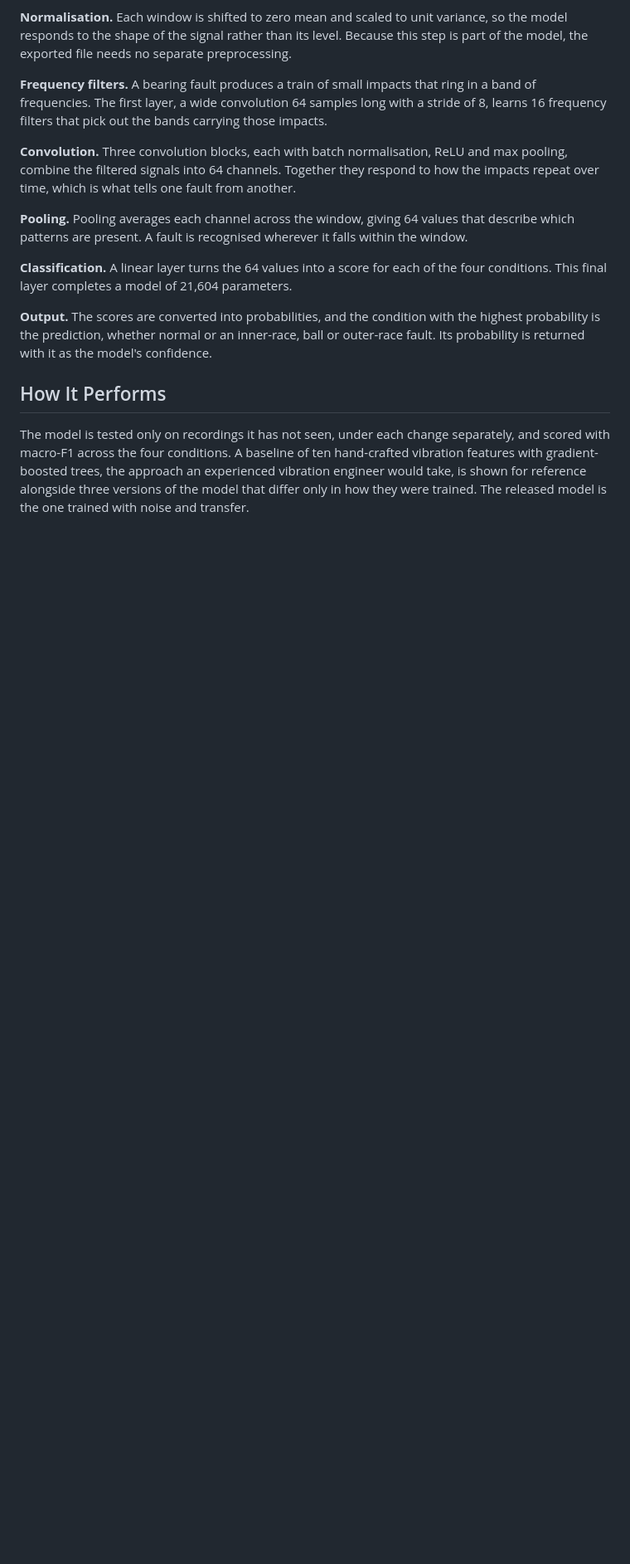
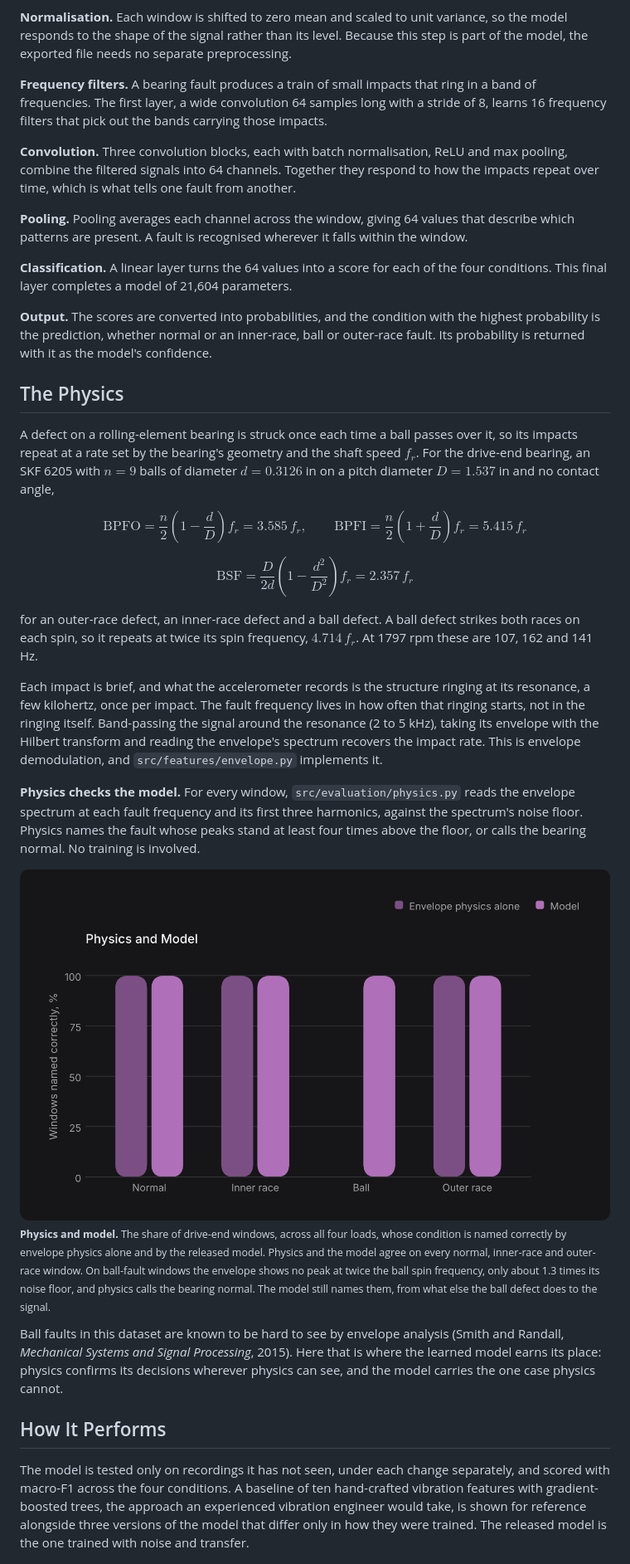
Before and after one commit to iamabdirazak/machine-condition-intelligence, a Markdown page: README.md, the part around one of its changes. Shown at 83% size. Rendered like a GitHub page; pictures changed too: reports/figures/physics.png (added); blank space fills up the shorter version.

Commit message:
Add bearing physics and physics check

```diff
--- a/README.md
+++ b/README.md
@@ -21,6 +21,30 @@ Machine Condition Intelligence is a compact model that identifies bearing faults
 **Classification.** A linear layer turns the 64 values into a score for each of the four conditions. This final layer completes a model of 21,604 parameters.
 
 **Output.** The scores are converted into probabilities, and the condition with the highest probability is the prediction, whether normal or an inner-race, ball or outer-race fault. Its probability is returned with it as the model's confidence.
+
+## The Physics
+
+A defect on a rolling-element bearing is struck once each time a ball passes over it, so its impacts repeat at a rate set by the bearing's geometry and the shaft speed $f_r$. For the drive-end bearing, an SKF 6205 with $n = 9$ balls of diameter $d = 0.3126$ in on a pitch diameter $D = 1.537$ in and no contact angle,
+
+$$\mathrm{BPFO} = \frac{n}{2}\left(1 - \frac{d}{D}\right) f_r = 3.585\, f_r, \qquad \mathrm{BPFI} = \frac{n}{2}\left(1 + \frac{d}{D}\right) f_r = 5.415\, f_r$$
+
+$$\mathrm{BSF} = \frac{D}{2d}\left(1 - \frac{d^2}{D^2}\right) f_r = 2.357\, f_r$$
+
+for an outer-race defect, an inner-race defect and a ball defect. A ball defect strikes both races on each spin, so it repeats at twice its spin frequency, $4.714\, f_r$. At 1797 rpm these are 107, 162 and 141 Hz.
+
+Each impact is brief, and what the accelerometer records is the structure ringing at its resonance, a few kilohertz, once per impact. The fault frequency lives in how often that ringing starts, not in the ringing itself. Band-passing the signal around the resonance (2 to 5 kHz), taking its envelope with the Hilbert transform and reading the envelope's spectrum recovers the impact rate. This is envelope demodulation, and `src/features/envelope.py` implements it.
+
+**Physics checks the model.** For every window, `src/evaluation/physics.py` reads the envelope spectrum at each fault frequency and its first three harmonics, against the spectrum's noise floor. Physics names the fault whose peaks stand at least four times above the floor, or calls the bearing normal. No training is involved.
+
+<p>
+<picture>
+  <img src="reports/figures/physics.png" alt="Windows named correctly by envelope physics alone and by the model">
+</picture>
+<br>
+<sub><b>Physics and model.</b> The share of drive-end windows, across all four loads, whose condition is named correctly by envelope physics alone and by the released model. Physics and the model agree on every normal, inner-race and outer-race window. On ball-fault windows the envelope shows no peak at twice the ball spin frequency, only about 1.3 times its noise floor, and physics calls the bearing normal. The model still names them, from what else the ball defect does to the signal.</sub>
+</p>
+
+Ball faults in this dataset are known to be hard to see by envelope analysis (Smith and Randall, *Mechanical Systems and Signal Processing*, 2015). Here that is where the learned model earns its place: physics confirms its decisions wherever physics can see, and the model carries the one case physics cannot.
 
 ## How It Performs
 
```
Also changed, not shown: other parts of README.md (+1 -1 lines), 4 other files.
